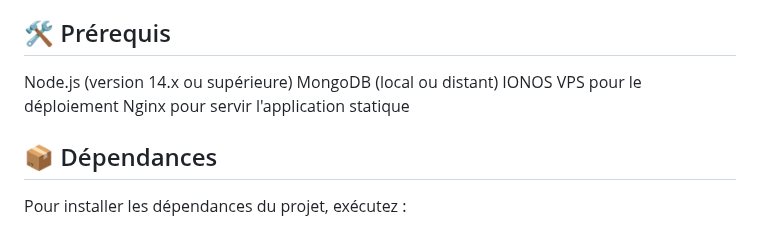
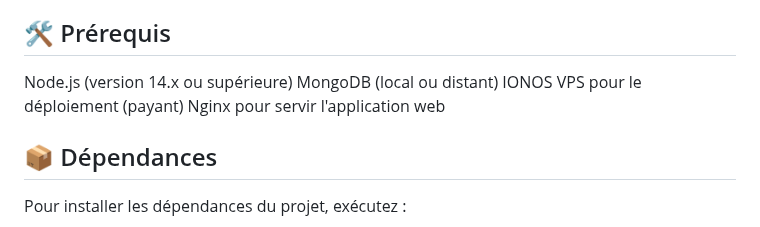
Before and after one commit to Wassil91/WaterQuality, a Markdown page: EauClaire_frontend-main/Readme_2.md, the part around the change. Rendered like a GitHub page.

```diff
--- a/EauClaire_frontend-main/Readme_2.md
+++ b/EauClaire_frontend-main/Readme_2.md
@@ -8,8 +8,8 @@ Ce projet représente le front-end de l'application, construit en React.js, inte
 
 Node.js (version 14.x ou supérieure)
 MongoDB (local ou distant)
-IONOS VPS pour le déploiement
-Nginx pour servir l'application statique
+IONOS VPS pour le déploiement (payant)
+Nginx pour servir l'application web
 
 ## 📦 Dépendances
 
```
